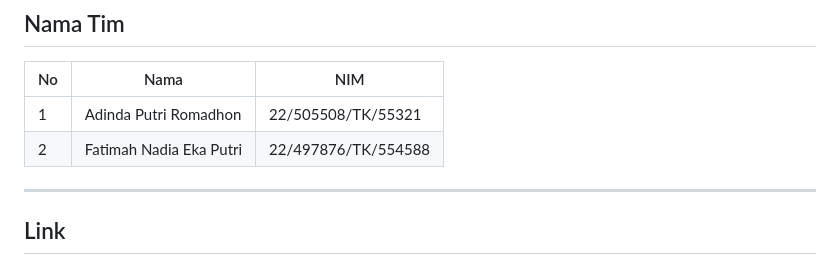
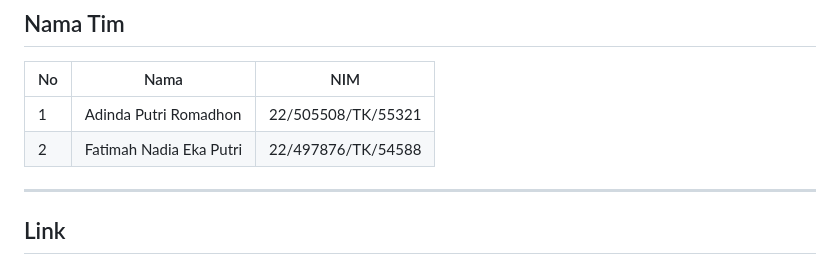
Before and after one commit to AdindaPutri1/kencot-bot-v2.0, a Markdown page: README.md, the part around the change. Drawn GitHub-style.

```diff
--- a/README.md
+++ b/README.md
@@ -10,7 +10,7 @@ Didesain dengan bahasa **Gen Z**, bot ini bikin percakapan santai tapi tetap cer
 | No | Nama                        | NIM                |
 |----|-----------------------------|--------------------|
 | 1  | Adinda Putri Romadhon       | 22/505508/TK/55321 |
-| 2  | Fatimah Nadia Eka Putri     | 22/497876/TK/554588|
+| 2  | Fatimah Nadia Eka Putri     | 22/497876/TK/54588|
 
 ---
 
```
